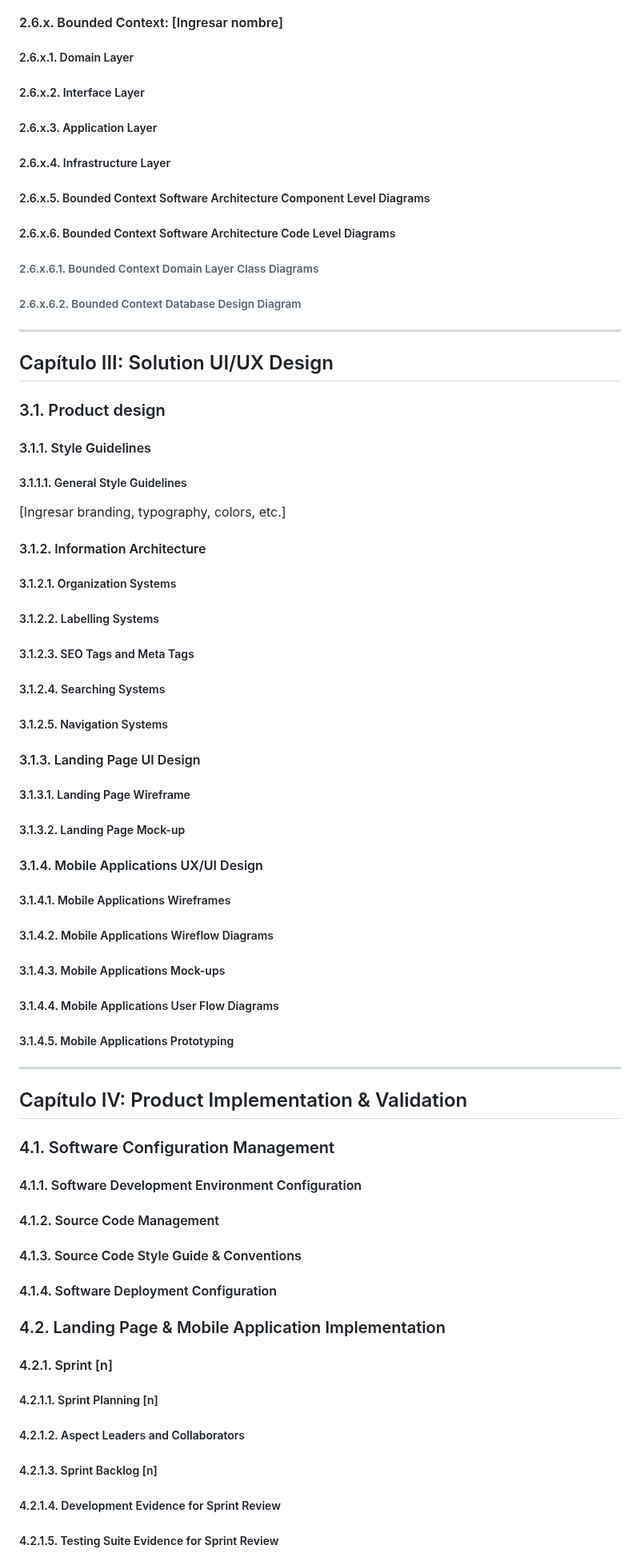
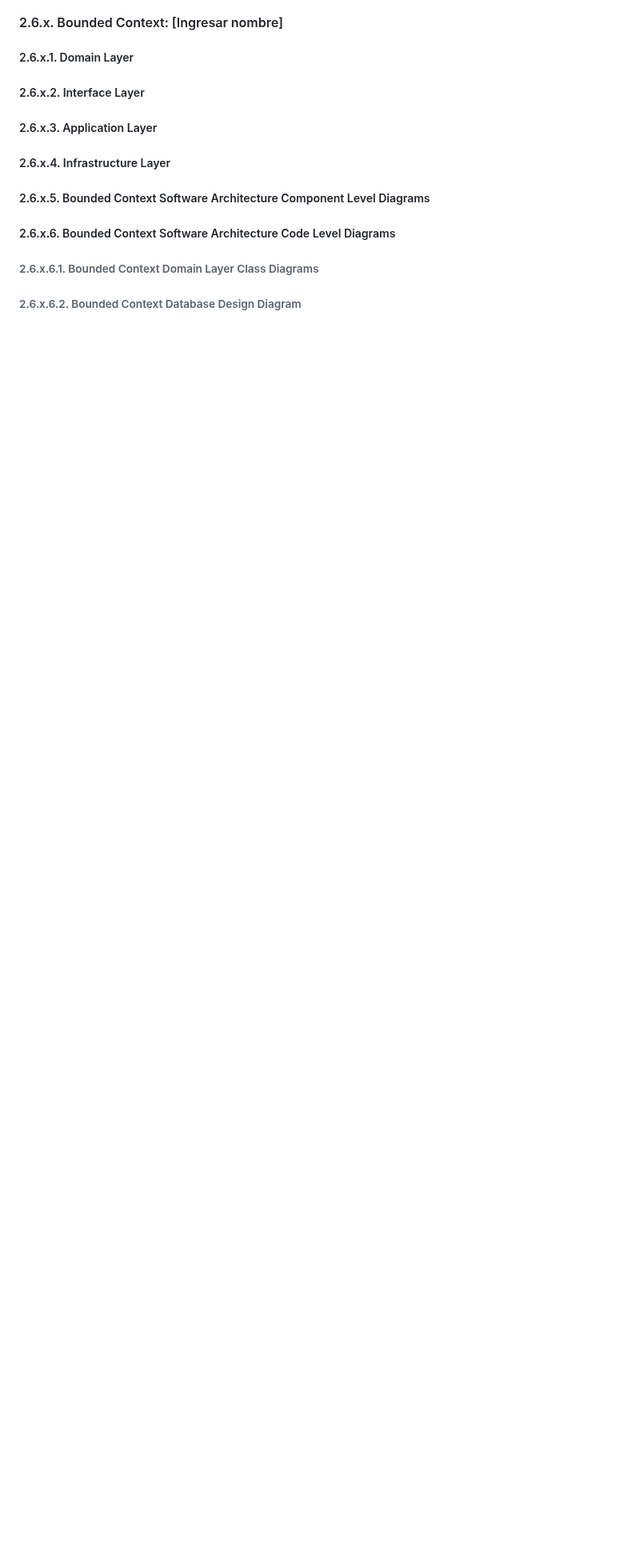
Before and after one commit to AppMoviles2026/report, a Markdown page: README.md, the part around one of its changes. Shown at 80% size. Drawn GitHub-style; blank space fills up the shorter version.

```diff
--- a/README.md
+++ b/README.md
@@ -433,73 +448,3 @@ CollabPro está dirigido a dos segmentos principales que forman parte del ecosis
 
 ###### 2.6.x.6.2. Bounded Context Database Design Diagram
 
----
-
-## Capítulo III: Solution UI/UX Design
-
-### 3.1. Product design
-
-#### 3.1.1. Style Guidelines
-
-##### 3.1.1.1. General Style Guidelines
-
-[Ingresar branding, typography, colors, etc.]
-
-#### 3.1.2. Information Architecture
-
-##### 3.1.2.1. Organization Systems
-
-##### 3.1.2.2. Labelling Systems
-
-##### 3.1.2.3. SEO Tags and Meta Tags
-
-##### 3.1.2.4. Searching Systems
-
-##### 3.1.2.5. Navigation Systems
-
-#### 3.1.3. Landing Page UI Design
-
-##### 3.1.3.1. Landing Page Wireframe
-
-##### 3.1.3.2. Landing Page Mock-up
-
-#### 3.1.4. Mobile Applications UX/UI Design
-
-##### 3.1.4.1. Mobile Applications Wireframes
-
-##### 3.1.4.2. Mobile Applications Wireflow Diagrams
-
-##### 3.1.4.3. Mobile Applications Mock-ups
-
-##### 3.1.4.4. Mobile Applications User Flow Diagrams
-
-##### 3.1.4.5. Mobile Applications Prototyping
-
----
-
-## Capítulo IV: Product Implementation & Validation
-
-### 4.1. Software Configuration Management
-
-#### 4.1.1. Software Development Environment Configuration
-
-#### 4.1.2. Source Code Management
-
-#### 4.1.3. Source Code Style Guide & Conventions
-
-#### 4.1.4. Software Deployment Configuration
-
-### 4.2. Landing Page & Mobile Application Implementation
-
-#### 4.2.1. Sprint [n]
-
-##### 4.2.1.1. Sprint Planning [n]
-
-##### 4.2.1.2. Aspect Leaders and Collaborators
-
-##### 4.2.1.3. Sprint Backlog [n]
-
-##### 4.2.1.4. Development Evidence for Sprint Review
-
-##### 4.2.1.5. Testing Suite Evidence for Sprint Review
-
```
Also changed, not shown: other parts of README.md (+38 -57 lines), assets/C01/fuente1.png (added), 1 other file.
